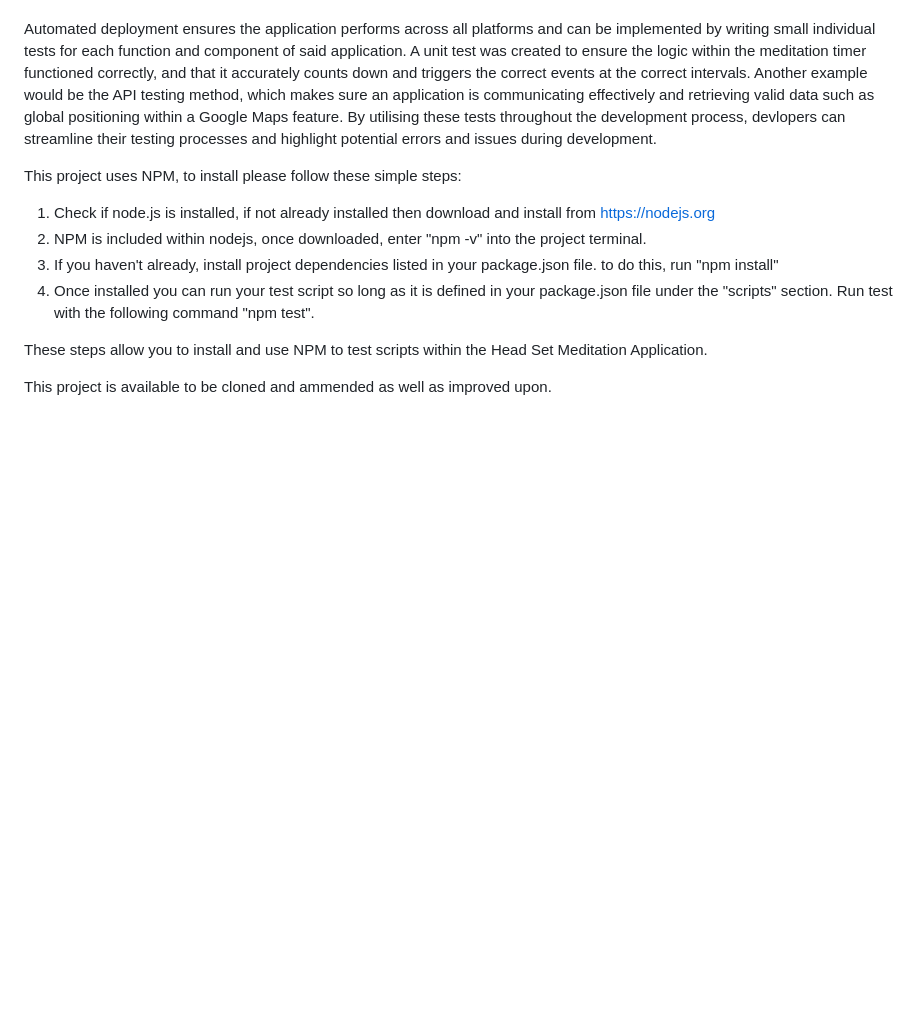
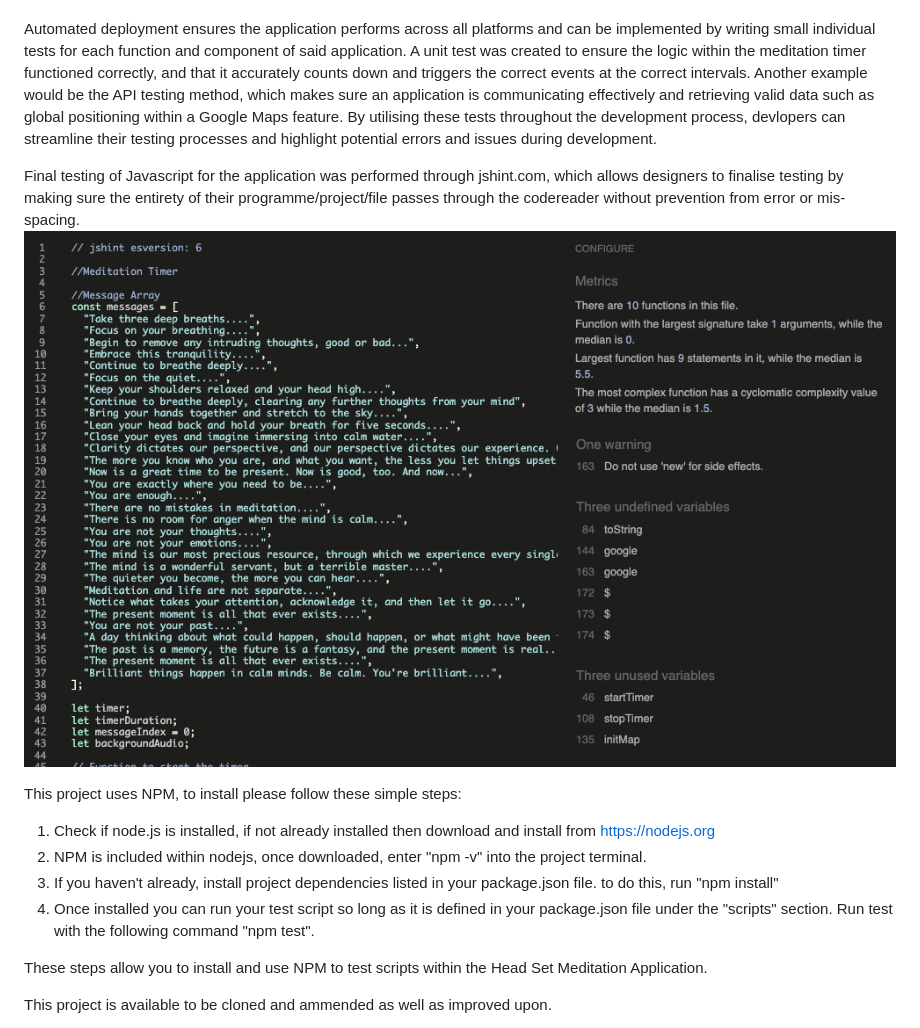
Before and after one commit to JoeMille/app-1, a Markdown page: README.md, the part around the change. Drawn GitHub-style; pictures changed too: jshint-test.png (added); blank space fills up the shorter version.

Commit message:
Added further test proofing to readme file

```diff
--- a/README.md
+++ b/README.md
@@ -75,6 +75,9 @@ Automated and manual deployment are two imperative tools for releasing and updat
 
 Automated deployment ensures the application performs across all platforms and can be implemented by writing small individual tests for each function and component of said application. A unit test was created to ensure the logic within the meditation timer functioned correctly, and that it accurately counts down and triggers the correct events at the correct intervals. Another example would be the API testing method, which makes sure an application is communicating effectively and retrieving valid data such as global positioning within a Google Maps feature. By utilising these tests throughout the development process, devlopers can streamline their testing processes and highlight potential errors and issues during development.
 
+Final testing of Javascript for the application was performed through jshint.com, which allows designers to finalise testing by making sure the entirety of their programme/project/file passes through the codereader without prevention from error or mis-spacing.
+![Screenshot](jshint-test.png)
+
 This project uses NPM, to install please follow these simple steps:
 
 1. Check if node.js is installed, if not already installed then download and install from https://nodejs.org
```
